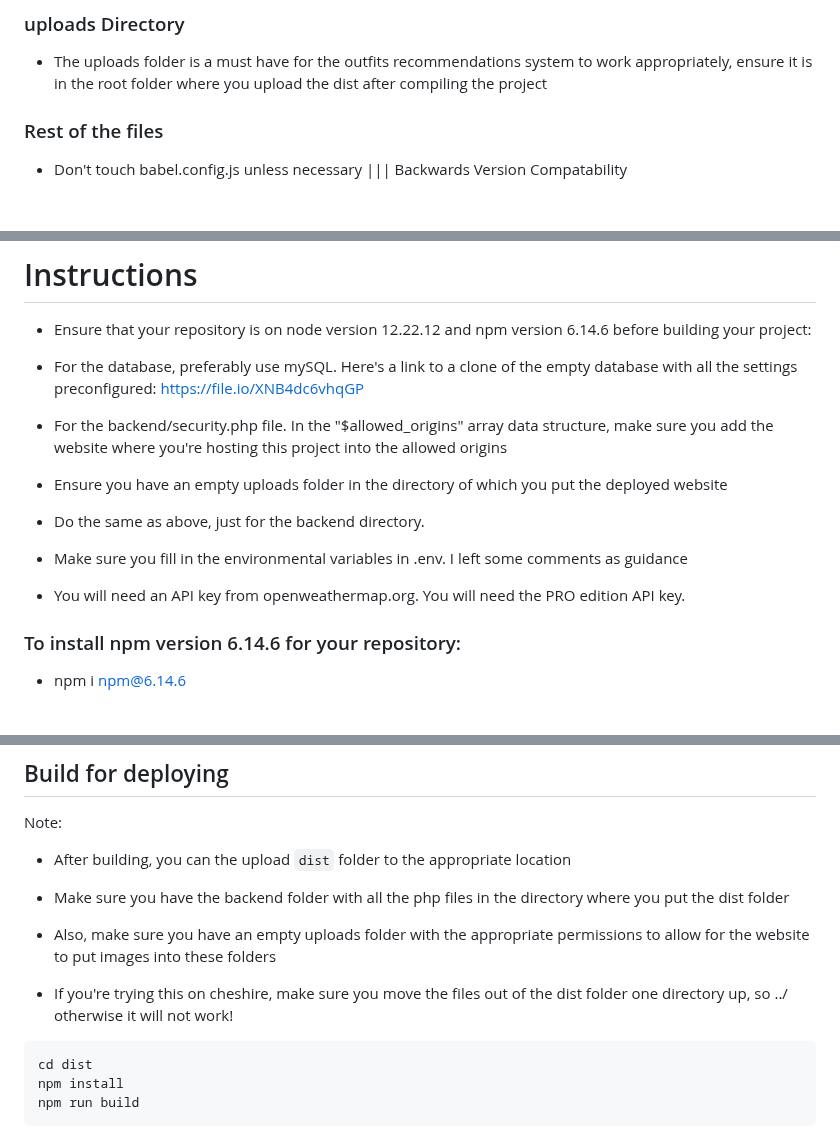
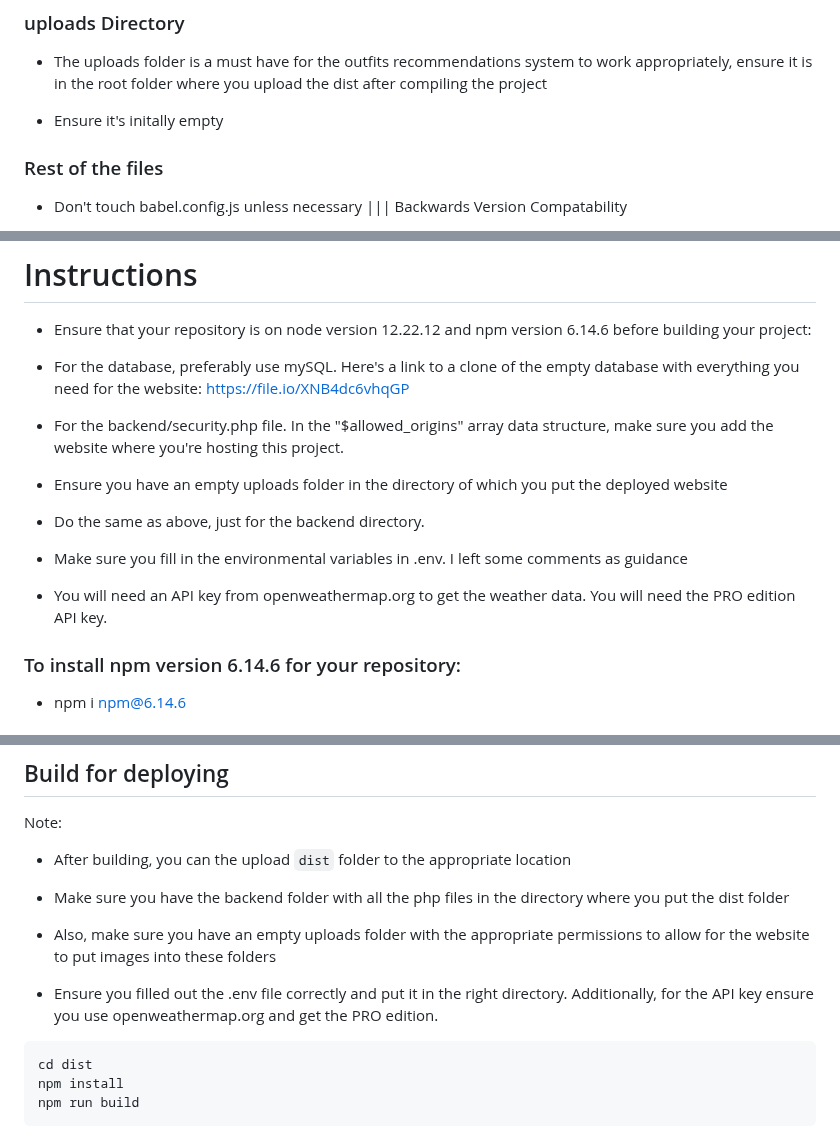
Before and after one commit to ImmortalProgrammer/iWeatherify, a Markdown page: README.md, 3 parts joined by grey strips. GitHub-like rendering; blank space fills up the shorter version.

````diff
--- a/README.md
+++ b/README.md
@@ -35,6 +35,7 @@
 ### uploads Directory
 * The uploads folder is a must have for the outfits recommendations system to work appropriately, ensure it is in the root folder where you upload the dist after compiling the project
 
+* Ensure it's initally empty
 
 ### Rest of the files
 
@@ -60,9 +61,9 @@
 
 * Ensure that your repository is on node version 12.22.12 and npm version 6.14.6 before building your project:
 
-* For the database, preferably use mySQL. Here's a link to a clone of the empty database with all the settings preconfigured: https://file.io/XNB4dc6vhqGP
+* For the database, preferably use mySQL. Here's a link to a clone of the empty database with everything you need for the website: https://file.io/XNB4dc6vhqGP
 
-* For the backend/security.php file. In the "$allowed_origins" array data structure, make sure you add the website where you're hosting this project into the allowed origins
+* For the backend/security.php file. In the "$allowed_origins" array data structure, make sure you add the website where you're hosting this project.
 
 * Ensure you have an empty uploads folder in the directory of which you put the deployed website
 
@@ -70,7 +71,7 @@
 
 * Make sure you fill in the environmental variables in .env. I left some comments as guidance
 
-* You will need an API key from openweathermap.org. You will need the PRO edition API key.
+* You will need an API key from openweathermap.org to get the weather data. You will need the PRO edition API key.
 
 
 
@@ -102,7 +103,8 @@ Note:
 
 * Also, make sure you have an empty uploads folder with the appropriate permissions to allow for the website to put images into these folders
 
-* If you're trying this on cheshire, make sure you move the files out of the dist folder one directory up, so ../ otherwise it will not work!
+* Ensure you filled out the .env file correctly and put it in the right directory. Additionally, for the API key ensure you use openweathermap.org and get the PRO edition.
+
 
 ```
 cd dist
````
Also changed, not shown: other parts of README.md (+1 -1 lines).
